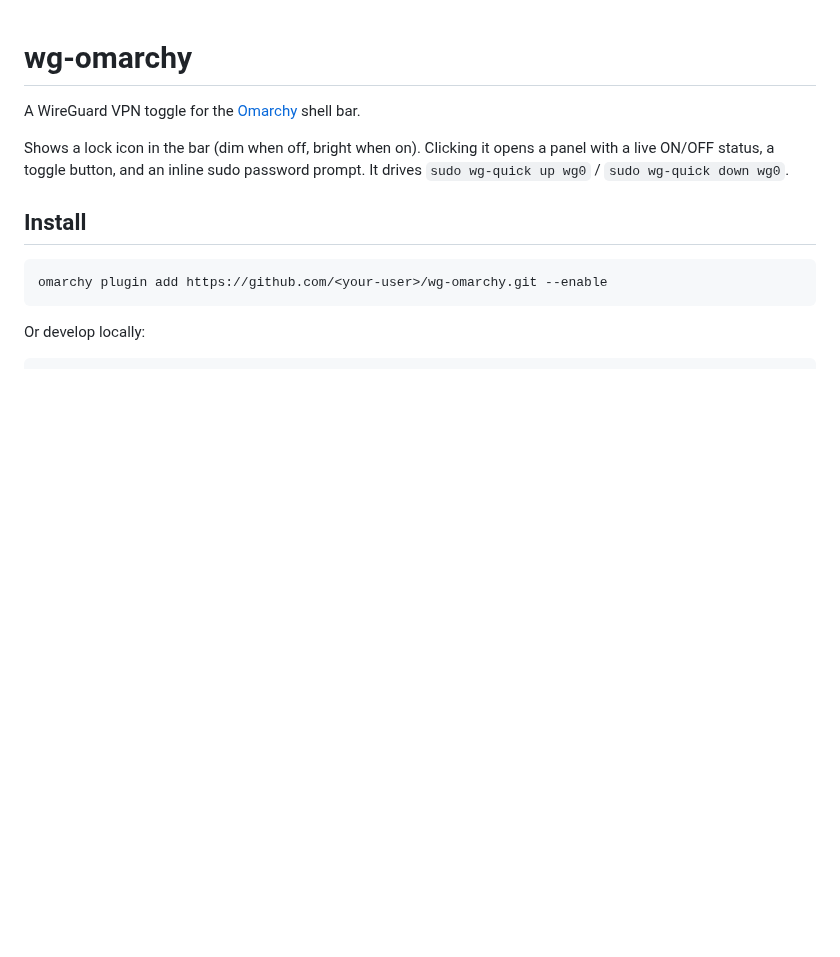
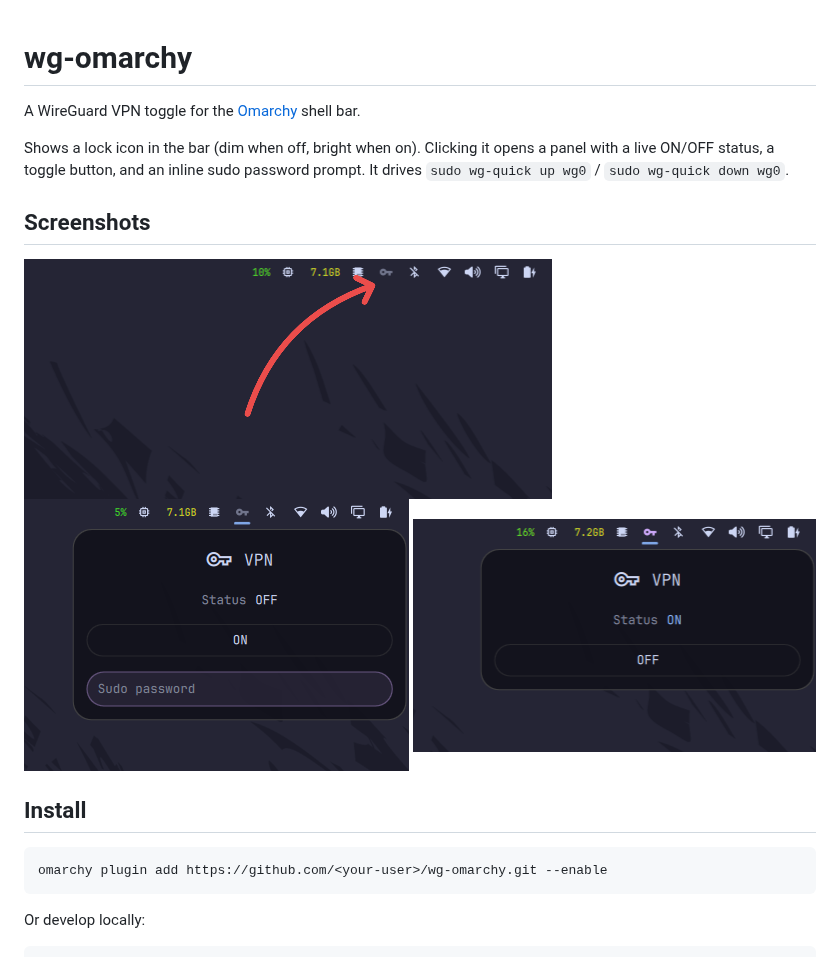
Before and after one commit to ToRexZ/wg-omarchy, a Markdown page: README.md, the part around the change. Drawn GitHub-style; pictures changed too: screenshot-2026-08-18_16-30-57.png (added), screenshot-2026-08-18_16-31-32.png (added), screenshot-2026-08-18_16-31-46.png (added); blank space fills up the shorter version.

Commit message:
Added screenshots

```diff
--- a/README.md
+++ b/README.md
@@ -5,6 +5,12 @@ A WireGuard VPN toggle for the [Omarchy](https://omarchy.org) shell bar.
 Shows a lock icon in the bar (dim when off, bright when on). Clicking it opens
 a panel with a live ON/OFF status, a toggle button, and an inline sudo password
 prompt. It drives `sudo wg-quick up wg0` / `sudo wg-quick down wg0`.
+
+## Screenshots
+
+![Screenshot 1](screenshot-2026-08-18_16-30-57.png)
+![Screenshot 2](screenshot-2026-08-18_16-31-32.png)
+![Screenshot 3](screenshot-2026-08-18_16-31-46.png)
 
 ## Install
 
```
